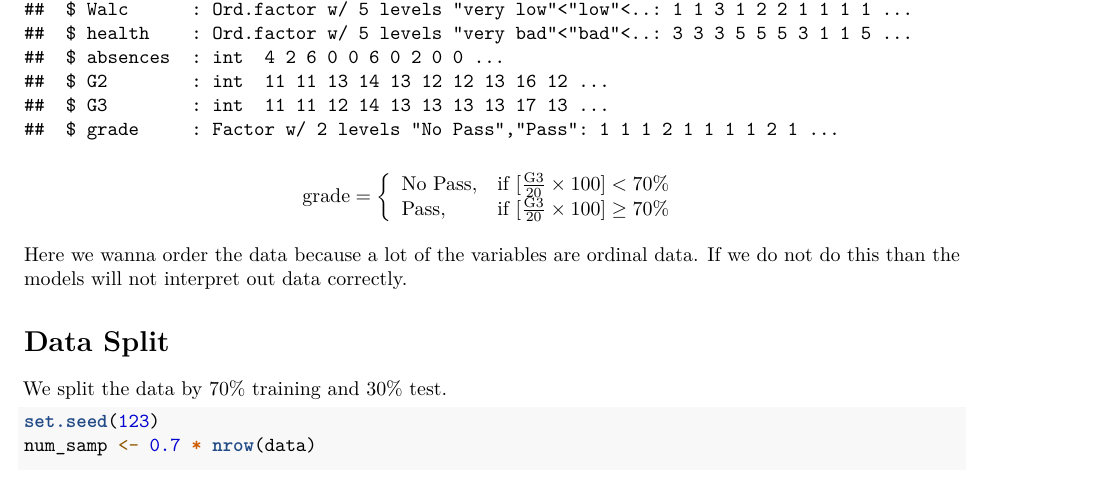
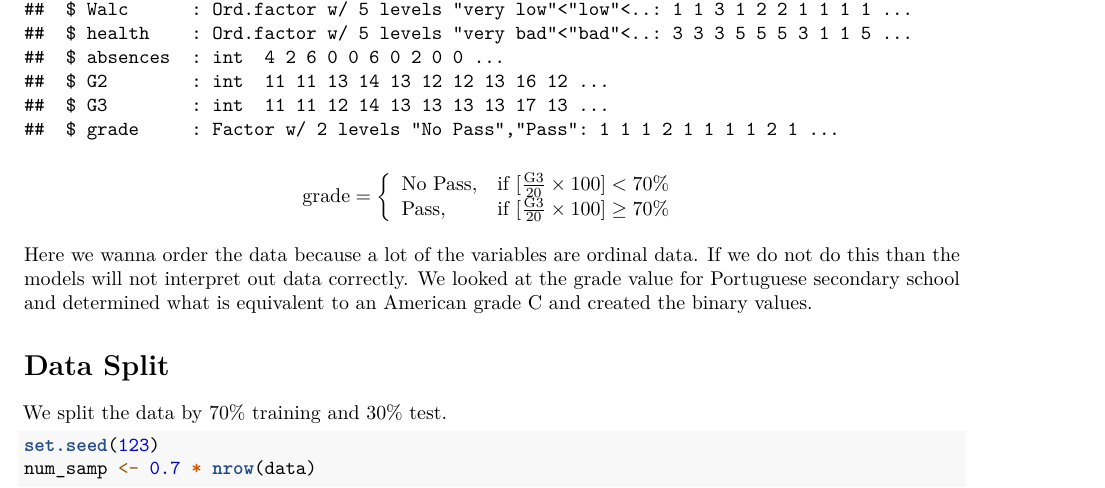
Before and after one commit to sharonxnguyen/Alcohol-Consumption-in-Secondary-Students, an R Markdown document (PSTAT 131 Final Project.Rmd): part of page 4 of 16, cut so that both start at the same text. Rendered offline with R 4.5, knitr and Pandoc, then LaTeX, with nearby package versions; some code elsewhere in the file could not run offline.

Commit message:
pushing p

```diff
--- a/PSTAT 131 Final Project.Rmd
+++ b/PSTAT 131 Final Project.Rmd
@@ -141,7 +141,7 @@ $$\text{grade} = \left\{
 \right.
 $$
 
-Here we wanna order the data because a lot of the variables are ordinal data. If we do not do this than the models will not interpret out data correctly.
+Here we wanna order the data because a lot of the variables are ordinal data. If we do not do this than the models will not interpret out data correctly. We looked at the grade value for Portuguese secondary school and determined what is equivalent to an American grade C and created the binary values.
 
 # Data Split
 
```
